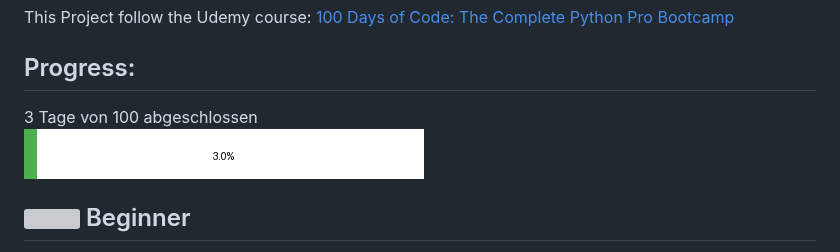
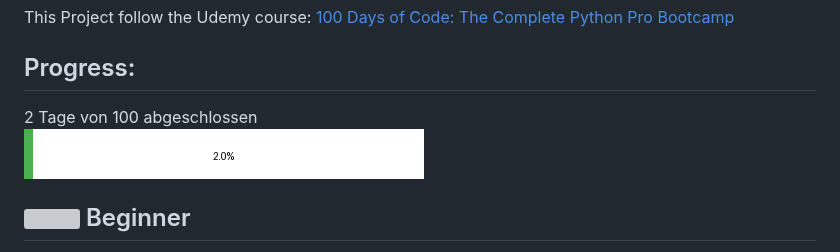
Before and after one commit to Mannala/100-days-of-code-python, a Markdown page: Readme.md, the part around the change. Drawn GitHub-style; pictures changed too: progress.png; grey boxes are pictures that could not be loaded.

Commit message:
Update progress image and README

```diff
--- a/Readme.md
+++ b/Readme.md
@@ -6,7 +6,7 @@ This Project follow the Udemy course: [100 Days of Code: The Complete Python Pro
 
 ## Progress:
 
-3 Tage von 100 abgeschlossen
+2 Tage von 100 abgeschlossen
 <br> ![Progress](./progress.png)
 
 
```
